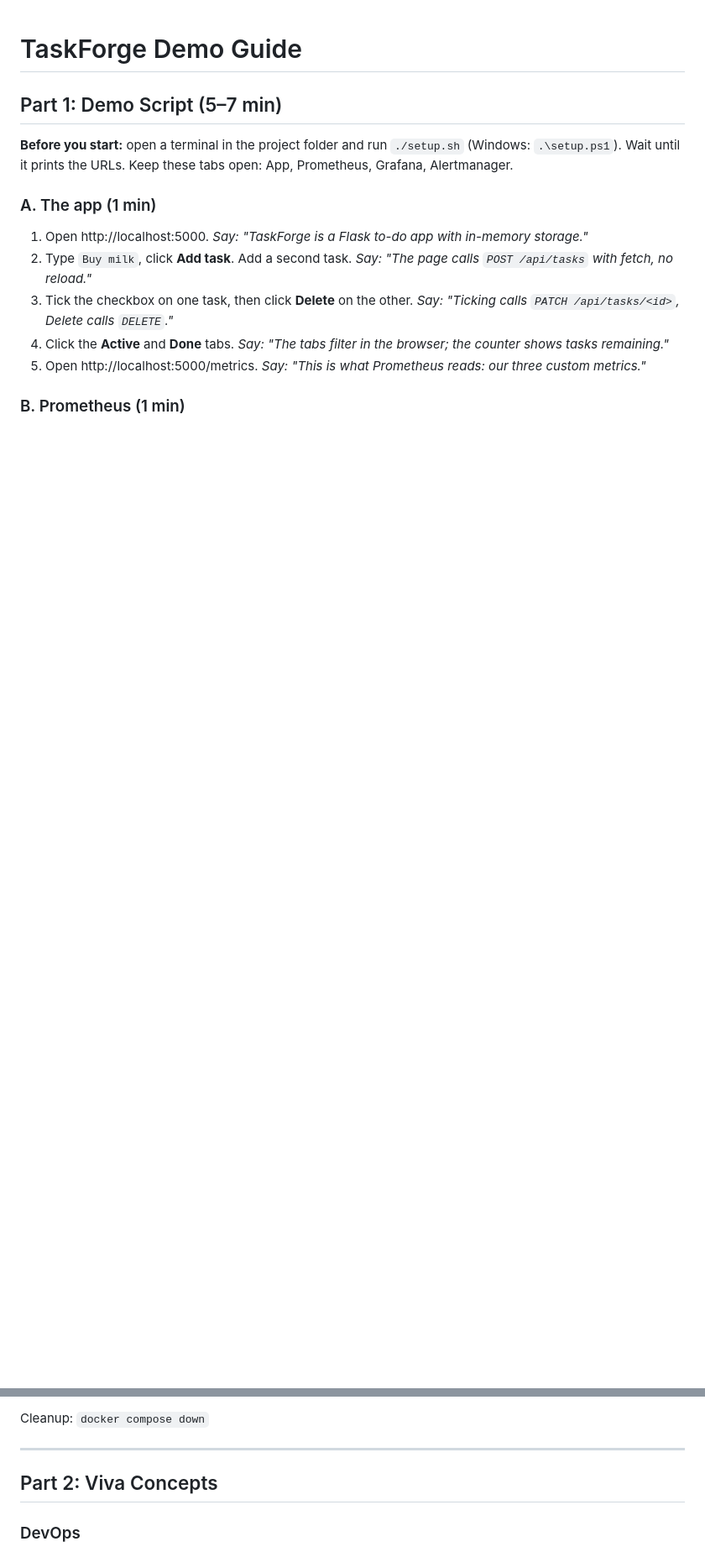
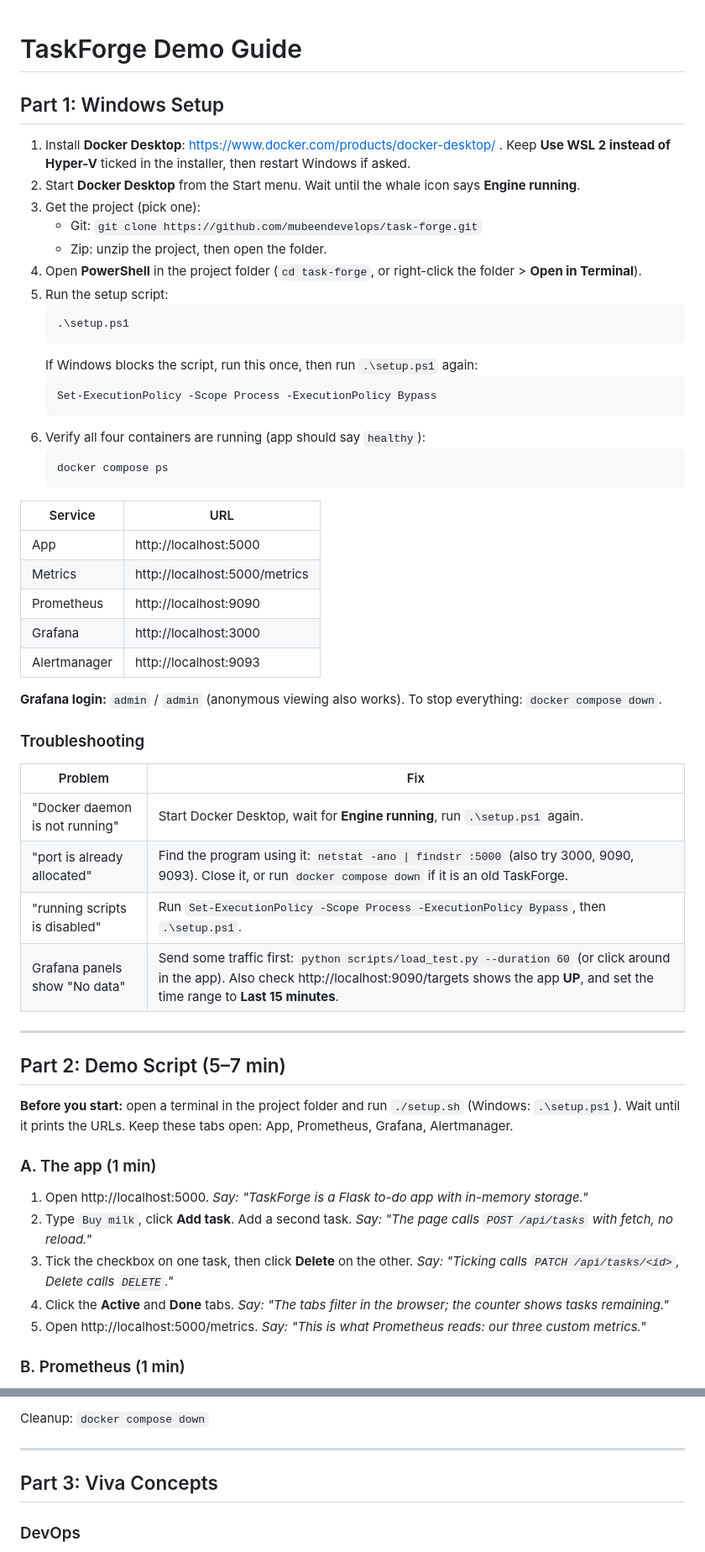
Before and after one commit to mubeendevelops/task-forge, a Markdown page: DEMO_GUIDE.md, 2 parts joined by grey strips. Shown at 84% size. GitHub-like rendering; blank space fills up the shorter version.

````diff
--- a/DEMO_GUIDE.md
+++ b/DEMO_GUIDE.md
@@ -1,6 +1,48 @@
 # TaskForge Demo Guide
 
-## Part 1: Demo Script (5–7 min)
+## Part 1: Windows Setup
+
+1. Install **Docker Desktop**: https://www.docker.com/products/docker-desktop/ . Keep **Use WSL 2 instead of Hyper-V** ticked in the installer, then restart Windows if asked.
+2. Start **Docker Desktop** from the Start menu. Wait until the whale icon says **Engine running**.
+3. Get the project (pick one):
+   - Git: `git clone https://github.com/mubeendevelops/task-forge.git`
+   - Zip: unzip the project, then open the folder.
+4. Open **PowerShell** in the project folder (`cd task-forge`, or right-click the folder > **Open in Terminal**).
+5. Run the setup script:
+   ```powershell
+   .\setup.ps1
+   ```
+   If Windows blocks the script, run this once, then run `.\setup.ps1` again:
+   ```powershell
+   Set-ExecutionPolicy -Scope Process -ExecutionPolicy Bypass
+   ```
+6. Verify all four containers are running (app should say `healthy`):
+   ```powershell
+   docker compose ps
+   ```
+
+| Service | URL |
+|---|---|
+| App | http://localhost:5000 |
+| Metrics | http://localhost:5000/metrics |
+| Prometheus | http://localhost:9090 |
+| Grafana | http://localhost:3000 |
+| Alertmanager | http://localhost:9093 |
+
+**Grafana login:** `admin` / `admin` (anonymous viewing also works). To stop everything: `docker compose down`.
+
+### Troubleshooting
+
+| Problem | Fix |
+|---|---|
+| "Docker daemon is not running" | Start Docker Desktop, wait for **Engine running**, run `.\setup.ps1` again. |
+| "port is already allocated" | Find the program using it: `netstat -ano \| findstr :5000` (also try 3000, 9090, 9093). Close it, or run `docker compose down` if it is an old TaskForge. |
+| "running scripts is disabled" | Run `Set-ExecutionPolicy -Scope Process -ExecutionPolicy Bypass`, then `.\setup.ps1`. |
+| Grafana panels show "No data" | Send some traffic first: `python scripts/load_test.py --duration 60` (or click around in the app). Also check http://localhost:9090/targets shows the app **UP**, and set the time range to **Last 15 minutes**. |
+
+---
+
+## Part 2: Demo Script (5–7 min)
 
 **Before you start:** open a terminal in the project folder and run `./setup.sh` (Windows: `.\setup.ps1`).
 Wait until it prints the URLs. Keep these tabs open: App, Prometheus, Grafana, Alertmanager.
@@ -60,7 +102,7 @@ Cleanup: `docker compose down`
 
 ---
 
-## Part 2: Viva Concepts
+## Part 3: Viva Concepts
 
 ### DevOps
 - **What:** Practices that connect writing code with running it: automate build, test, deploy and monitoring. Like a factory line instead of hand-crafting.
````
